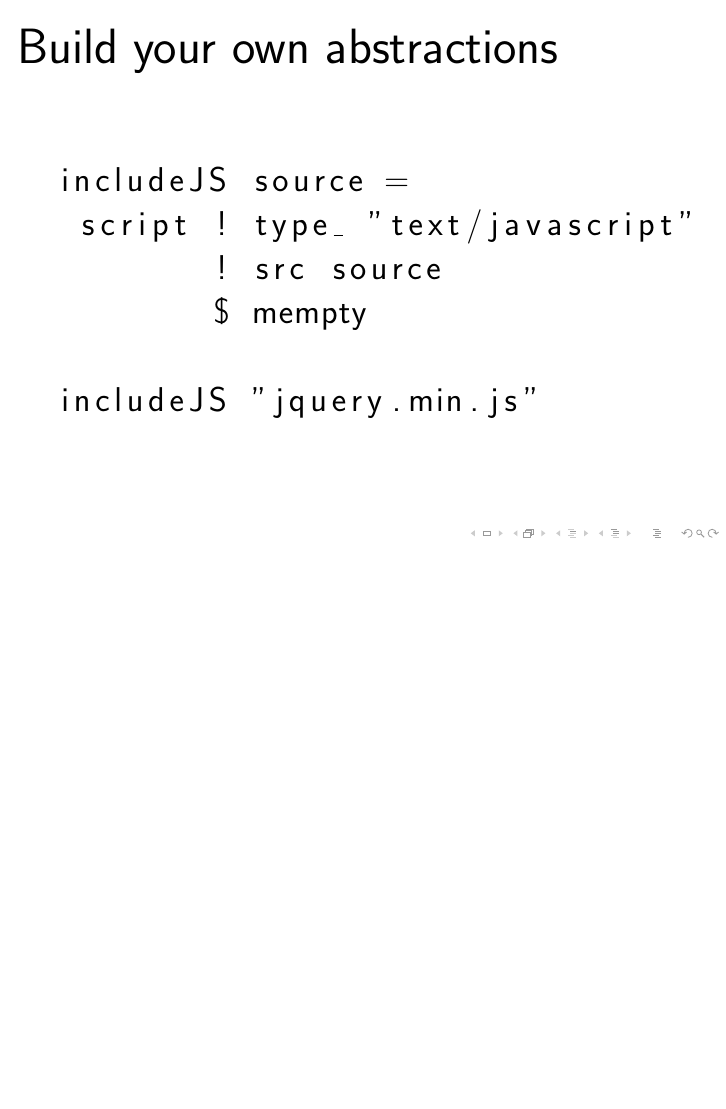
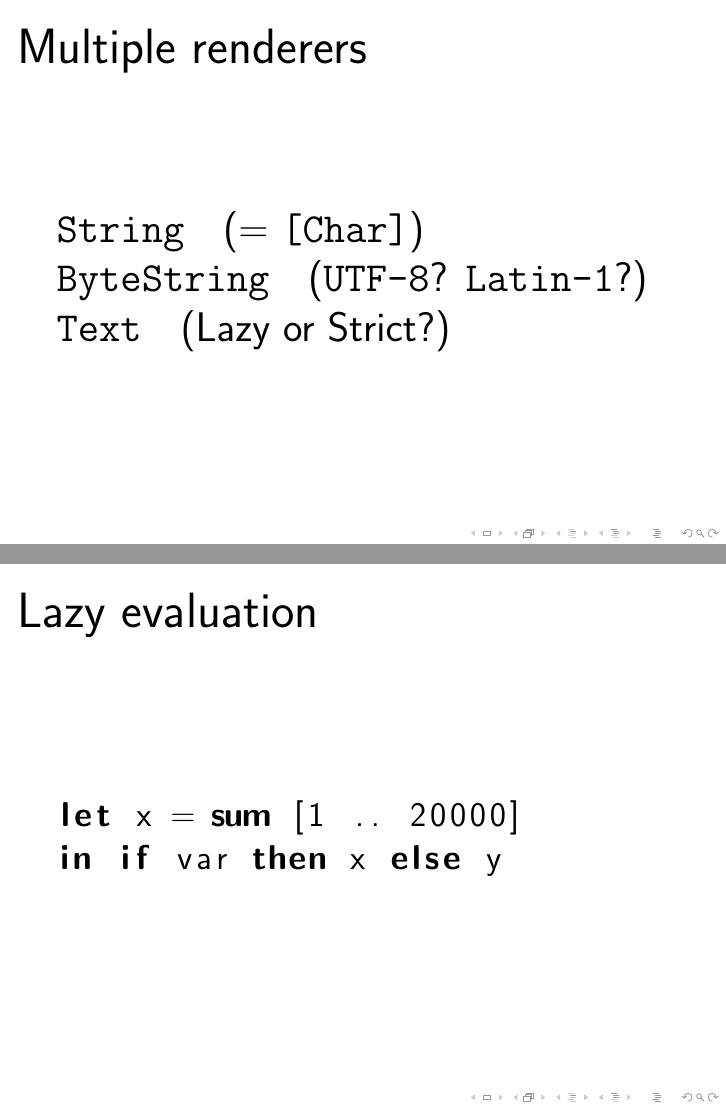
Before and after one commit to jaspervdj/talks, LaTeX slides (2011-functionalpx-blaze-html/slides.tex): page 29 of 40 before the commit and pages 29 and 30 of 44 after it, the two joined at a grey line, the shorter picture padded with empty space. Compiled offline with pdfLaTeX.

Commit message:
Add some slides on laziness

```diff
--- a/2011-functionalpx-blaze-html/slides.tex
+++ b/2011-functionalpx-blaze-html/slides.tex
@@ -297,3 +297,15 @@
     \end{center}
 \end{frame}
 
+\begin{frame}{Multiple renderers}
+    \texttt{String} ~ (= \texttt{[Char]}) \\
+    \texttt{ByteString} ~ (\texttt{UTF-8}? \texttt{Latin-1}?)
+    \texttt{Text} ~ (Lazy or Strict?)
+\end{frame}
+
+\begin{frame}[fragile]{Lazy evaluation}
+    \begin{lstlisting}
+    let x = sum [1 .. 20000]
+    in if var then x else y
+    \end{lstlisting}
+\end{frame}
```
Also changed, not shown: 2011-functionalpx-blaze-html/slides.tex (24 more changed lines).
